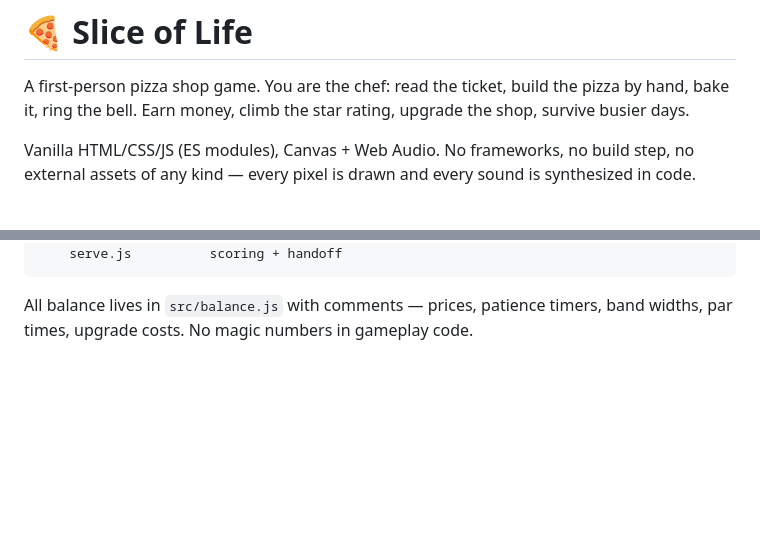
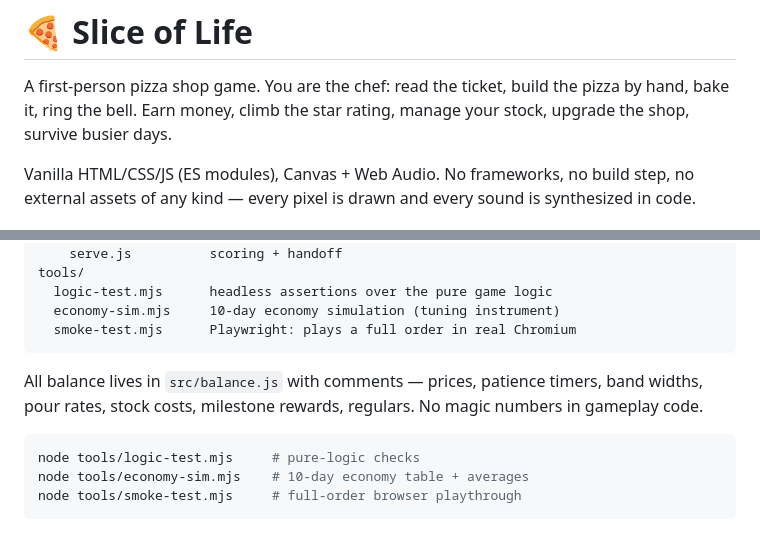
Before and after one commit to Masked-Brown/slice-of-life, a Markdown page: README.md, 2 parts joined by grey strips. Drawn GitHub-style; blank space fills up the shorter version.

````diff
--- a/README.md
+++ b/README.md
@@ -2,7 +2,7 @@
 
 A first-person pizza shop game. You are the chef: read the ticket, build the
 pizza by hand, bake it, ring the bell. Earn money, climb the star rating,
-upgrade the shop, survive busier days.
+manage your stock, upgrade the shop, survive busier days.
 
 Vanilla HTML/CSS/JS (ES modules), Canvas + Web Audio. No frameworks, no build
 step, no external assets of any kind — every pixel is drawn and every sound is
@@ -83,6 +98,17 @@ src/
     oven.js           bake meter, zones, pull timing
     serve.js          scoring + handoff
+tools/
+  logic-test.mjs      headless assertions over the pure game logic
+  economy-sim.mjs     10-day economy simulation (tuning instrument)
+  smoke-test.mjs      Playwright: plays a full order in real Chromium
 ```
 
-All balance lives in `src/balance.js` with comments — prices, patience timers,
-band widths, par times, upgrade costs. No magic numbers in gameplay code.
+All balance lives in `src/balance.js` with comments — prices, patience
+timers, band widths, pour rates, stock costs, milestone rewards, regulars.
+No magic numbers in gameplay code.
+
+```bash
+node tools/logic-test.mjs     # pure-logic checks
+node tools/economy-sim.mjs    # 10-day economy table + averages
+node tools/smoke-test.mjs     # full-order browser playthrough
+```
````
Also changed, not shown: other parts of README.md (+46 -31 lines).
